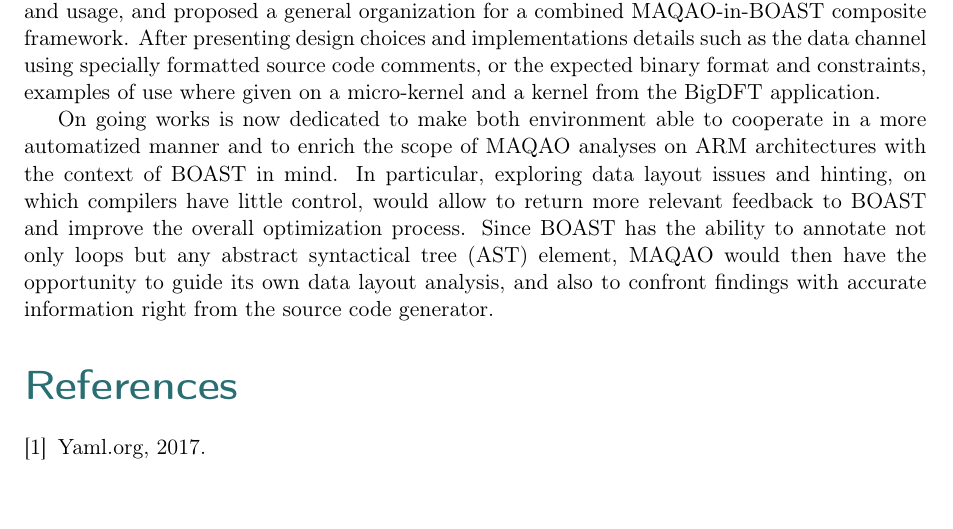
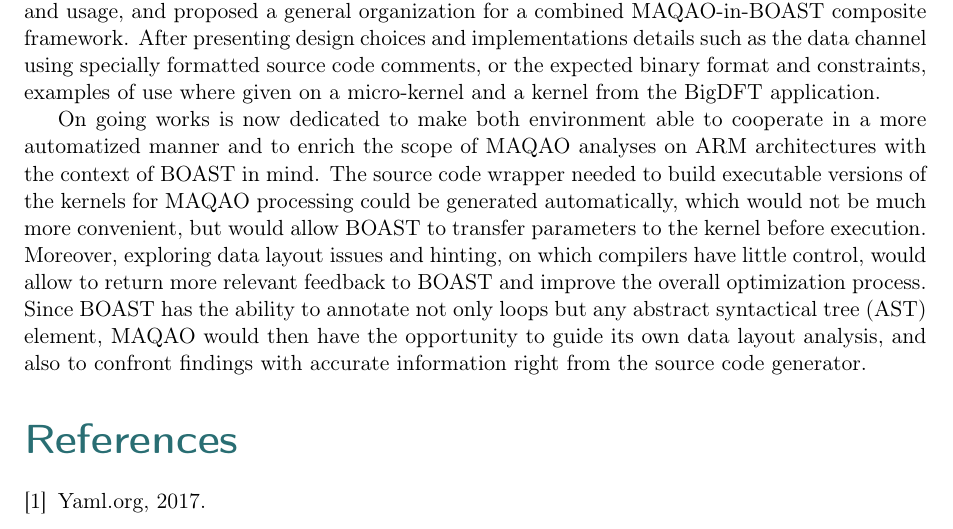
Before and after one commit to Nanosim-LIG/boast, a LaTeX document (MB2_D5.11/d5.11.tex): part of page 30 of 30, cut so that both start at the same text. Compiled offline with pdfLaTeX.

Commit message:
- conclusion (cont.d)

```diff
--- a/MB2_D5.11/d5.11.tex
+++ b/MB2_D5.11/d5.11.tex
@@ -1373,13 +1373,16 @@ micro-kernel and a kernel from the BigDFT application.
 
 On going works is now dedicated to make both environment able to cooperate in a
 more automatized manner and to enrich the scope of MAQAO analyses on ARM
-architectures with the context of BOAST in mind. In particular, exploring data
-layout issues and hinting, on which compilers have little control, would allow
-to return more relevant feedback to BOAST and improve the overall optimization
-process. Since BOAST has the ability to annotate not only loops but any abstract
-syntactical tree (AST) element, MAQAO would then have the opportunity to
-guide its own data layout analysis, and also to confront findings with accurate
-information right from the source code generator.
+architectures with the context of BOAST in mind. The source code wrapper needed
+to build executable versions of the kernels for MAQAO processing could be
+generated automatically, which would not be much more convenient, but would
+allow BOAST to transfer parameters to the kernel before execution. Moreover,
+exploring data layout issues and hinting, on which compilers have little
+control, would allow to return more relevant feedback to BOAST and improve the
+overall optimization process. Since BOAST has the ability to annotate not only
+loops but any abstract syntactical tree (AST) element, MAQAO would then have the
+opportunity to guide its own data layout analysis, and also to confront findings
+with accurate information right from the source code generator.
 
 \bibliographystyle{plain}
 \bibliography{d5.11}
```
